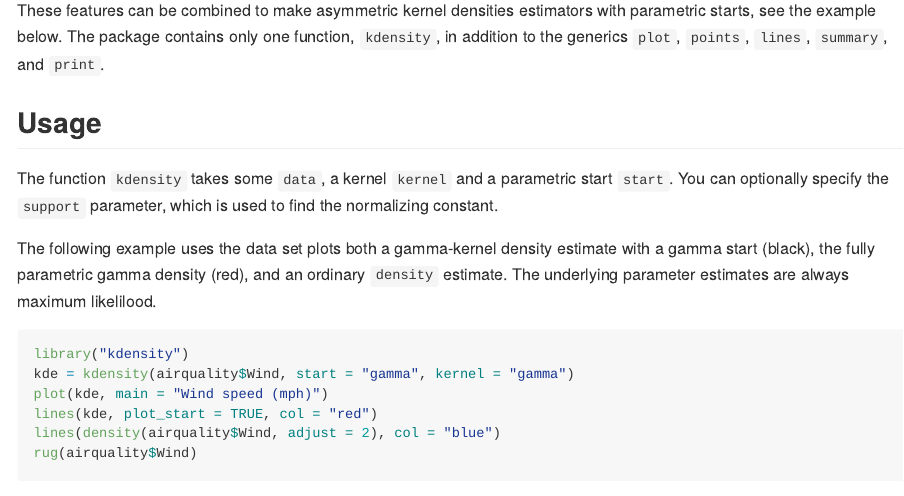
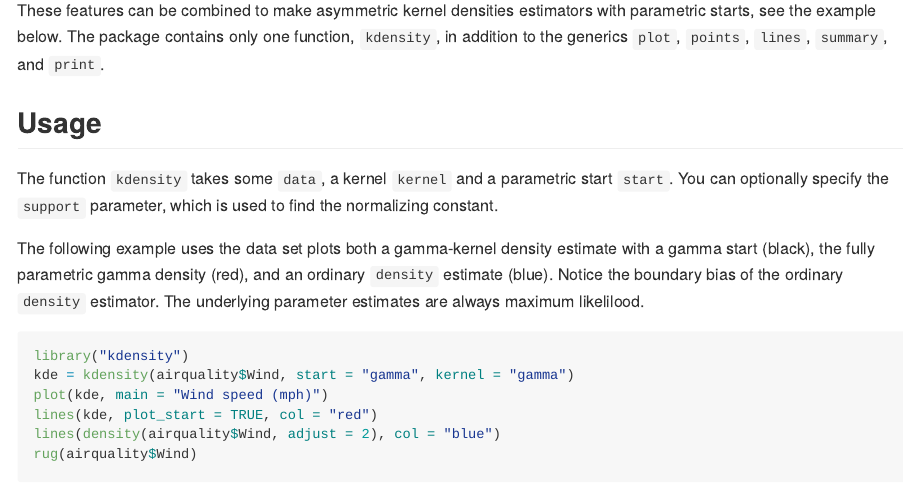
Before and after one commit to JonasMoss/kdensity, an R Markdown document (README.Rmd): the page in a window 1100 px wide, from 1540 px down. The pictures show the output file README.md that the author committed with the source, drawn offline in the style of GitHub; badge pictures from the web are left out.

Commit message:
:book: Boundary bias.

````diff
--- a/README.Rmd
+++ b/README.Rmd
@@ -74,7 +74,8 @@ These features can be combined to make asymmetric kernel densities estimators wi
 The function `kdensity` takes some `data`, a kernel `kernel` and a parametric start `start`. You can optionally specify the `support` parameter, which is used to find the normalizing constant.
 
 The following example uses the \code{airquality} data set plots both a gamma-kernel density estimate with a gamma start (black), the fully parametric gamma density (red),
-and an ordinary `density` estimate. The underlying parameter estimates are always maximum likelilood.
+and an ordinary `density` estimate (blue). Notice the boundary bias of the ordinary
+`density` estimator. The underlying parameter estimates are always maximum likelilood.
 
 ```{r example, echo = TRUE}
 library("kdensity")
````
Also changed, not shown: README.md.
